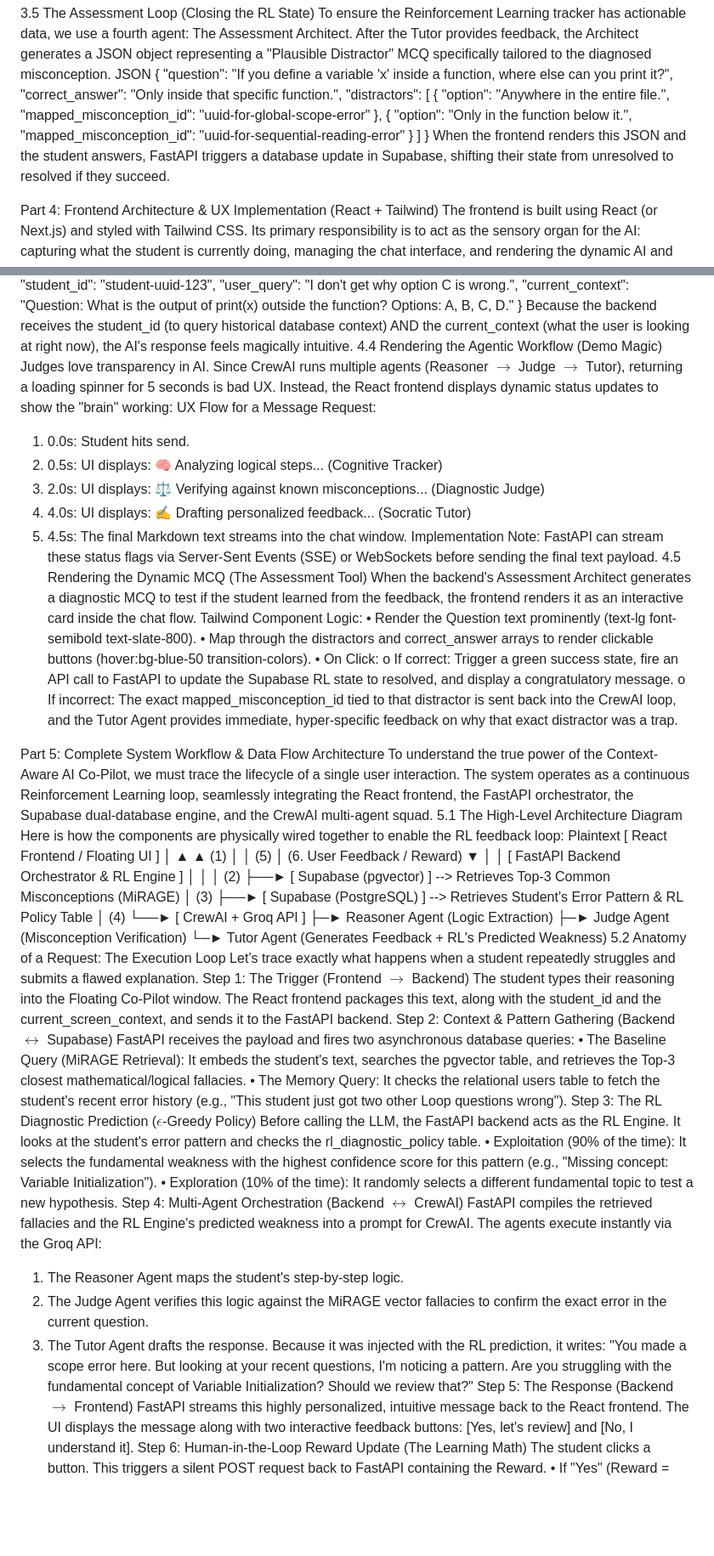
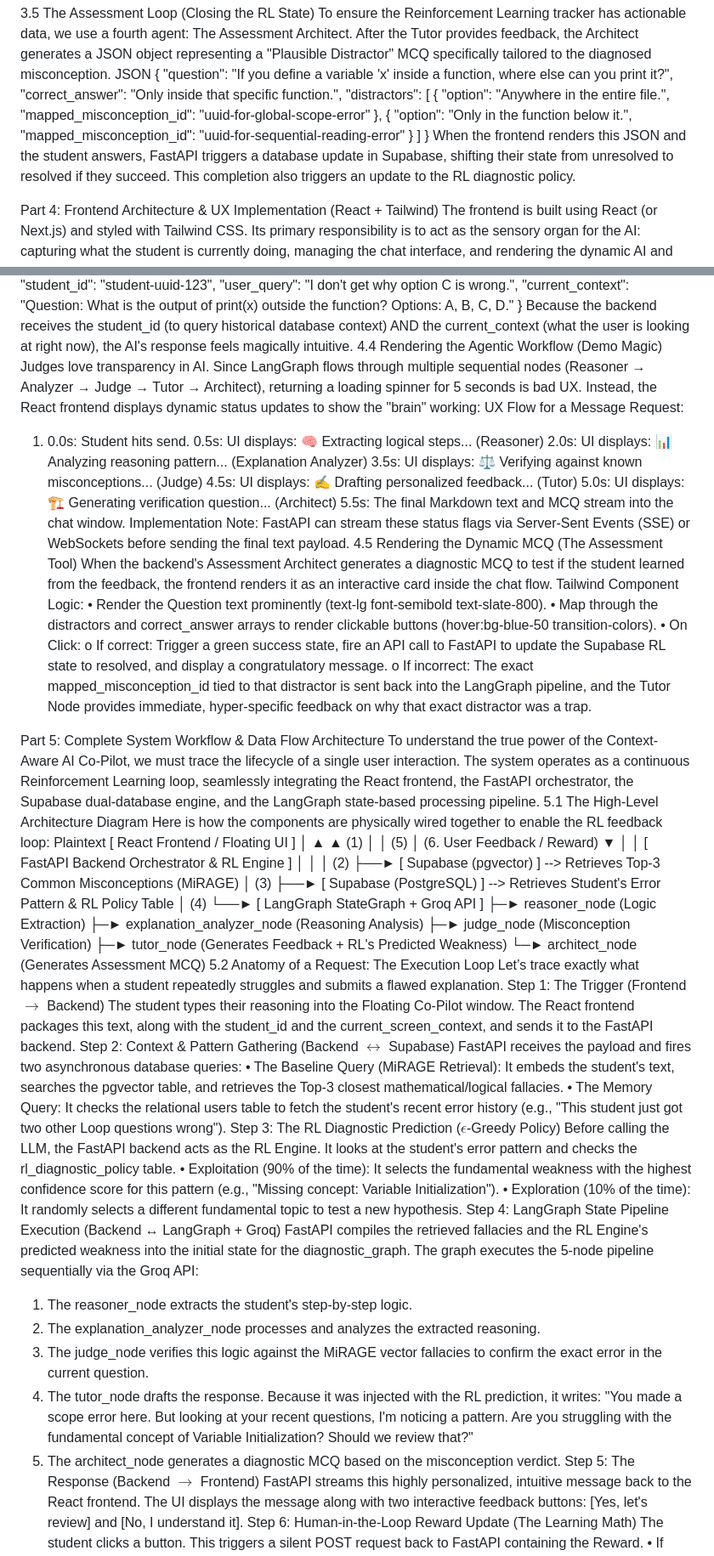
Before and after one commit to Atharva4906/Context-aware-AI-copilot, a Markdown page: Readme.md, 2 parts joined by grey strips. Shown at 85% size. Drawn GitHub-style; blank space fills up the shorter version.

```diff
--- a/Readme.md
+++ b/Readme.md
@@ -193,7 +213,7 @@ JSON
     }
   ]
 }
-When the frontend renders this JSON and the student answers, FastAPI triggers a database update in Supabase, shifting their state from unresolved to resolved if they succeed.
+When the frontend renders this JSON and the student answers, FastAPI triggers a database update in Supabase, shifting their state from unresolved to resolved if they succeed. This completion also triggers an update to the RL diagnostic policy.
 
 
 Part 4: Frontend Architecture & UX Implementation (React + Tailwind)
@@ -225,14 +245,16 @@ JSON
 }
 Because the backend receives the student_id (to query historical database context) AND the current_context (what the user is looking at right now), the AI's response feels magically intuitive.
 4.4 Rendering the Agentic Workflow (Demo Magic)
-Judges love transparency in AI. Since CrewAI runs multiple agents (Reasoner $\rightarrow$ Judge $\rightarrow$ Tutor), returning a loading spinner for 5 seconds is bad UX.
+Judges love transparency in AI. Since LangGraph flows through multiple sequential nodes (Reasoner → Analyzer → Judge → Tutor → Architect), returning a loading spinner for 5 seconds is bad UX.
 Instead, the React frontend displays dynamic status updates to show the "brain" working:
 UX Flow for a Message Request:
 1.	0.0s: Student hits send.
-2.	0.5s: UI displays: 🧠 Analyzing logical steps... (Cognitive Tracker)
-3.	2.0s: UI displays: ⚖️ Verifying against known misconceptions... (Diagnostic Judge)
-4.	4.0s: UI displays: ✍️ Drafting personalized feedback... (Socratic Tutor)
-5.	4.5s: The final Markdown text streams into the chat window.
+0.5s: UI displays: 🧠 Extracting logical steps... (Reasoner)
+2.0s: UI displays: 📊 Analyzing reasoning pattern... (Explanation Analyzer)
+3.5s: UI displays: ⚖️ Verifying against known misconceptions... (Judge)
+4.5s: UI displays: ✍️ Drafting personalized feedback... (Tutor)
+5.0s: UI displays: 🏗️ Generating verification question... (Architect)
+5.5s: The final Markdown text and MCQ stream into the chat window.
 Implementation Note: FastAPI can stream these status flags via Server-Sent Events (SSE) or WebSockets before sending the final text payload.
 4.5 Rendering the Dynamic MCQ (The Assessment Tool)
 When the backend's Assessment Architect generates a diagnostic MCQ to test if the student learned from the feedback, the frontend renders it as an interactive card inside the chat flow.
@@ -241,12 +263,12 @@ Tailwind Component Logic:
 •	Map through the distractors and correct_answer arrays to render clickable buttons (hover:bg-blue-50 transition-colors).
 •	On Click:
 o	If correct: Trigger a green success state, fire an API call to FastAPI to update the Supabase RL state to resolved, and display a congratulatory message.
-o	If incorrect: The exact mapped_misconception_id tied to that distractor is sent back into the CrewAI loop, and the Tutor Agent provides immediate, hyper-specific feedback on why that exact distractor was a trap.
+o	If incorrect: The exact mapped_misconception_id tied to that distractor is sent back into the LangGraph pipeline, and the Tutor Node provides immediate, hyper-specific feedback on why that exact distractor was a trap.
 
 
 
 Part 5: Complete System Workflow & Data Flow Architecture
-To understand the true power of the Context-Aware AI Co-Pilot, we must trace the lifecycle of a single user interaction. The system operates as a continuous Reinforcement Learning loop, seamlessly integrating the React frontend, the FastAPI orchestrator, the Supabase dual-database engine, and the CrewAI multi-agent squad.
+To understand the true power of the Context-Aware AI Co-Pilot, we must trace the lifecycle of a single user interaction. The system operates as a continuous Reinforcement Learning loop, seamlessly integrating the React frontend, the FastAPI orchestrator, the Supabase dual-database engine, and the LangGraph state-based processing pipeline.
 5.1 The High-Level Architecture Diagram
 Here is how the components are physically wired together to enable the RL feedback loop:
 Plaintext
@@ -260,10 +282,12 @@ Plaintext
        │
   (3)  ├──► [ Supabase (PostgreSQL) ] --> Retrieves Student's Error Pattern & RL Policy Table
        │
-  (4)  └──► [ CrewAI + Groq API ]
-               ├─► Reasoner Agent (Logic Extraction)
-               ├─► Judge Agent (Misconception Verification)
-               └─► Tutor Agent (Generates Feedback + RL's Predicted Weakness)
+  (4)  └──► [ LangGraph StateGraph + Groq API ]
+               ├─► reasoner_node (Logic Extraction)
+               ├─► explanation_analyzer_node (Reasoning Analysis)
+               ├─► judge_node (Misconception Verification)
+               ├─► tutor_node (Generates Feedback + RL's Predicted Weakness)
+               └─► architect_node (Generates Assessment MCQ)
 5.2 Anatomy of a Request: The Execution Loop
 Let’s trace exactly what happens when a student repeatedly struggles and submits a flawed explanation.
 Step 1: The Trigger (Frontend $\rightarrow$ Backend)
@@ -276,11 +300,13 @@ Step 3: The RL Diagnostic Prediction ($\epsilon$-Greedy Policy)
 Before calling the LLM, the FastAPI backend acts as the RL Engine. It looks at the student's error pattern and checks the rl_diagnostic_policy table.
 •	Exploitation (90% of the time): It selects the fundamental weakness with the highest confidence score for this pattern (e.g., "Missing concept: Variable Initialization").
 •	Exploration (10% of the time): It randomly selects a different fundamental topic to test a new hypothesis.
-Step 4: Multi-Agent Orchestration (Backend $\leftrightarrow$ CrewAI)
-FastAPI compiles the retrieved fallacies and the RL Engine's predicted weakness into a prompt for CrewAI. The agents execute instantly via the Groq API:
-1.	The Reasoner Agent maps the student's step-by-step logic.
-2.	The Judge Agent verifies this logic against the MiRAGE vector fallacies to confirm the exact error in the current question.
-3.	The Tutor Agent drafts the response. Because it was injected with the RL prediction, it writes: "You made a scope error here. But looking at your recent questions, I'm noticing a pattern. Are you struggling with the fundamental concept of Variable Initialization? Should we review that?"
+Step 4: LangGraph State Pipeline Execution (Backend ↔ LangGraph + Groq)
+FastAPI compiles the retrieved fallacies and the RL Engine's predicted weakness into the initial state for the diagnostic_graph. The graph executes the 5-node pipeline sequentially via the Groq API:
+1.	The reasoner_node extracts the student's step-by-step logic.
+2.	The explanation_analyzer_node processes and analyzes the extracted reasoning.
+3.	The judge_node verifies this logic against the MiRAGE vector fallacies to confirm the exact error in the current question.
+4.	The tutor_node drafts the response. Because it was injected with the RL prediction, it writes: "You made a scope error here. But looking at your recent questions, I'm noticing a pattern. Are you struggling with the fundamental concept of Variable Initialization? Should we review that?"
+5.	The architect_node generates a diagnostic MCQ based on the misconception verdict.
 Step 5: The Response (Backend $\rightarrow$ Frontend)
 FastAPI streams this highly personalized, intuitive message back to the React frontend. The UI displays the message along with two interactive feedback buttons: [Yes, let's review] and [No, I understand it].
 Step 6: Human-in-the-Loop Reward Update (The Learning Math)
```
Also changed, not shown: other parts of Readme.md (+81 -61 lines).
